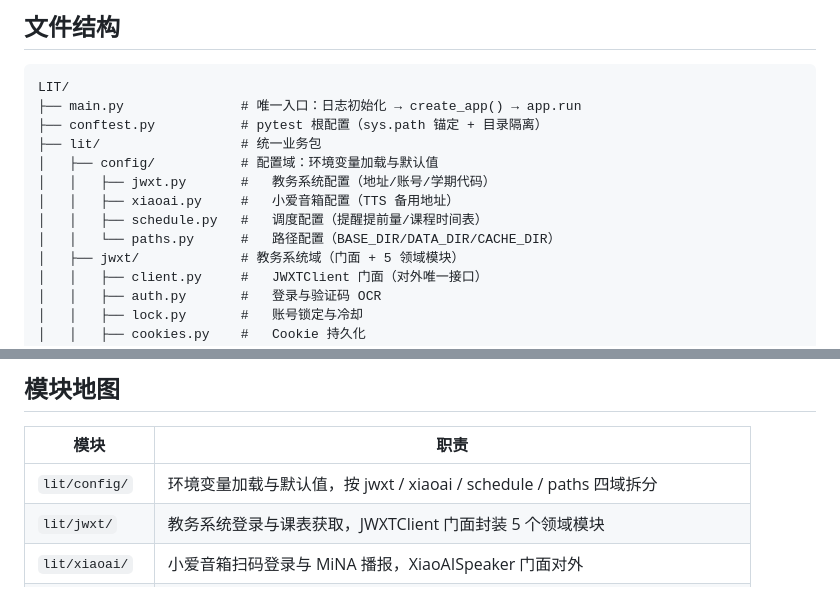
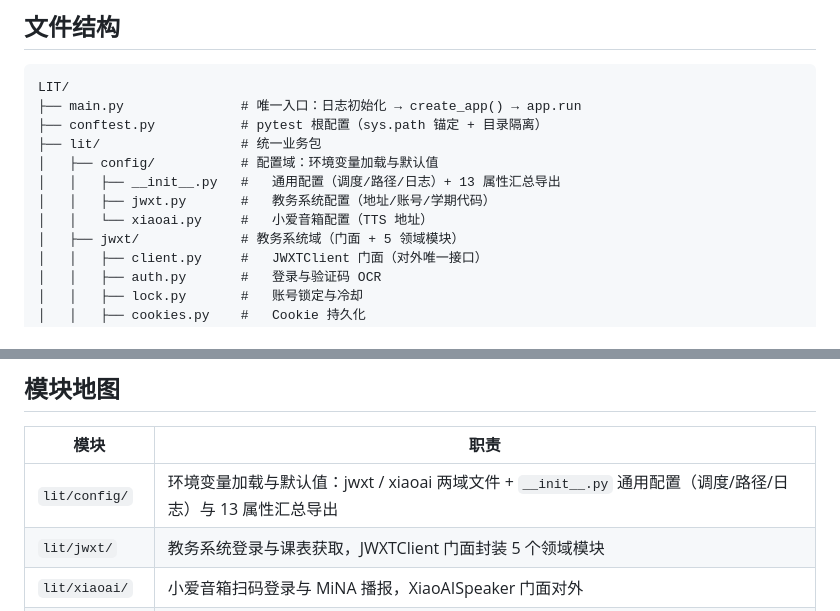
Before and after one commit to shihao618/xiaoai_lit, a Markdown page: README.md, 2 parts joined by grey strips. Rendered like a GitHub page.

Commit message:
config_merge: README 目录树与模块地图同步 3 文件形态

```diff
--- a/README.md
+++ b/README.md
@@ -80,10 +80,9 @@ LIT/
 ├── conftest.py           # pytest 根配置（sys.path 锚定 + 目录隔离）
 ├── lit/                  # 统一业务包
 │   ├── config/           # 配置域：环境变量加载与默认值
+│   │   ├── __init__.py   #   通用配置（调度/路径/日志）+ 13 属性汇总导出
 │   │   ├── jwxt.py       #   教务系统配置（地址/账号/学期代码）
-│   │   ├── xiaoai.py     #   小爱音箱配置（TTS 备用地址）
-│   │   ├── schedule.py   #   调度配置（提醒提前量/课程时间表）
-│   │   └── paths.py      #   路径配置（BASE_DIR/DATA_DIR/CACHE_DIR）
+│   │   └── xiaoai.py     #   小爱音箱配置（TTS 地址）
 │   ├── jwxt/             # 教务系统域（门面 + 5 领域模块）
 │   │   ├── client.py     #   JWXTClient 门面（对外唯一接口）
 │   │   ├── auth.py       #   登录与验证码 OCR
@@ -114,7 +113,7 @@ LIT/
 
 | 模块 | 职责 |
 |------|------|
-| `lit/config/` | 环境变量加载与默认值，按 jwxt / xiaoai / schedule / paths 四域拆分 |
+| `lit/config/` | 环境变量加载与默认值：jwxt / xiaoai 两域文件 + `__init__.py` 通用配置（调度/路径/日志）与 13 属性汇总导出 |
 | `lit/jwxt/` | 教务系统登录与课表获取，JWXTClient 门面封装 5 个领域模块 |
 | `lit/xiaoai/` | 小爱音箱扫码登录与 MiNA 播报，XiaoAISpeaker 门面对外 |
 | `lit/tasks.py` | 统一后台调度：Cookie 检查每 30 分钟、课表刷新每日 06:00、课前 30 分钟提醒 |
```
